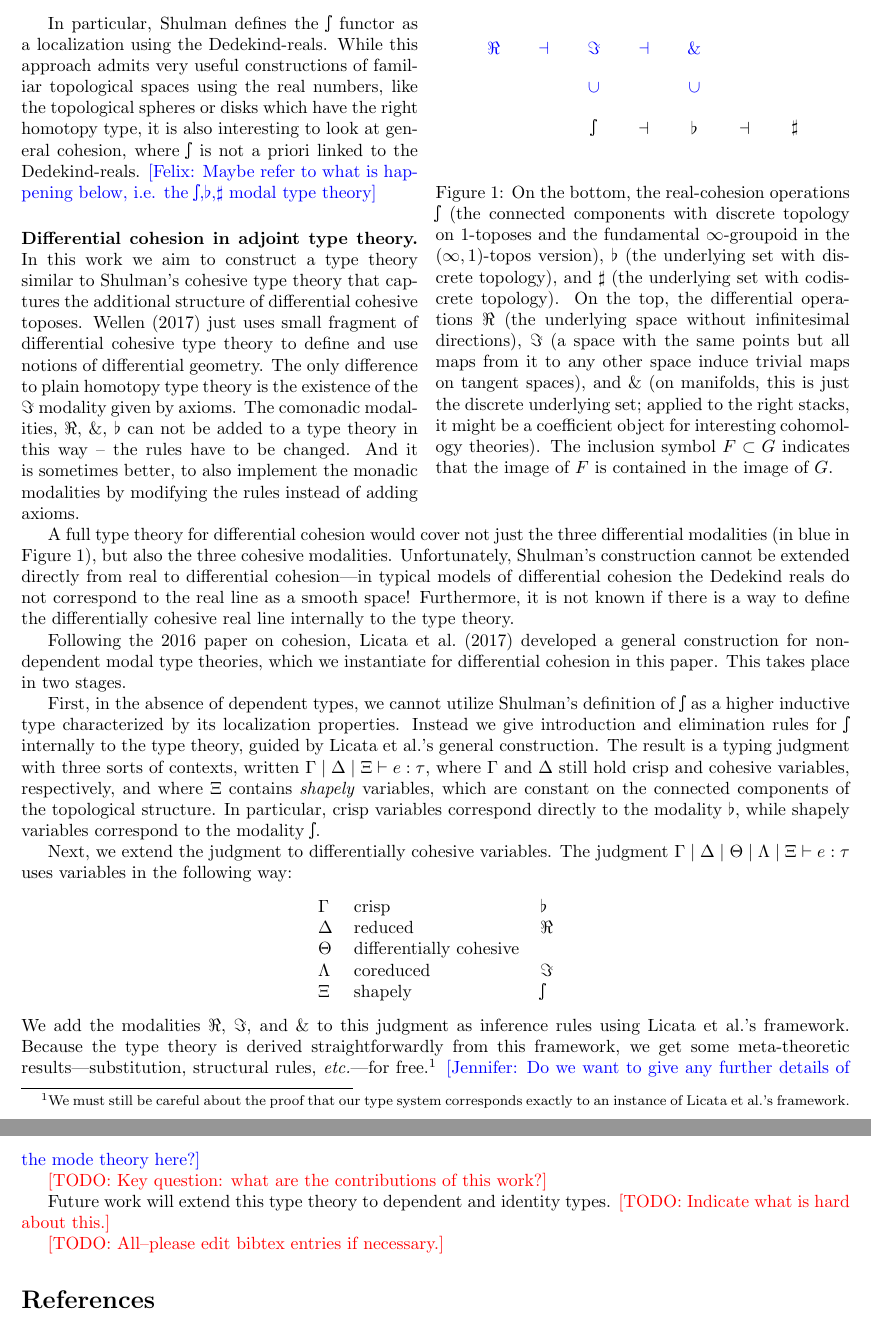
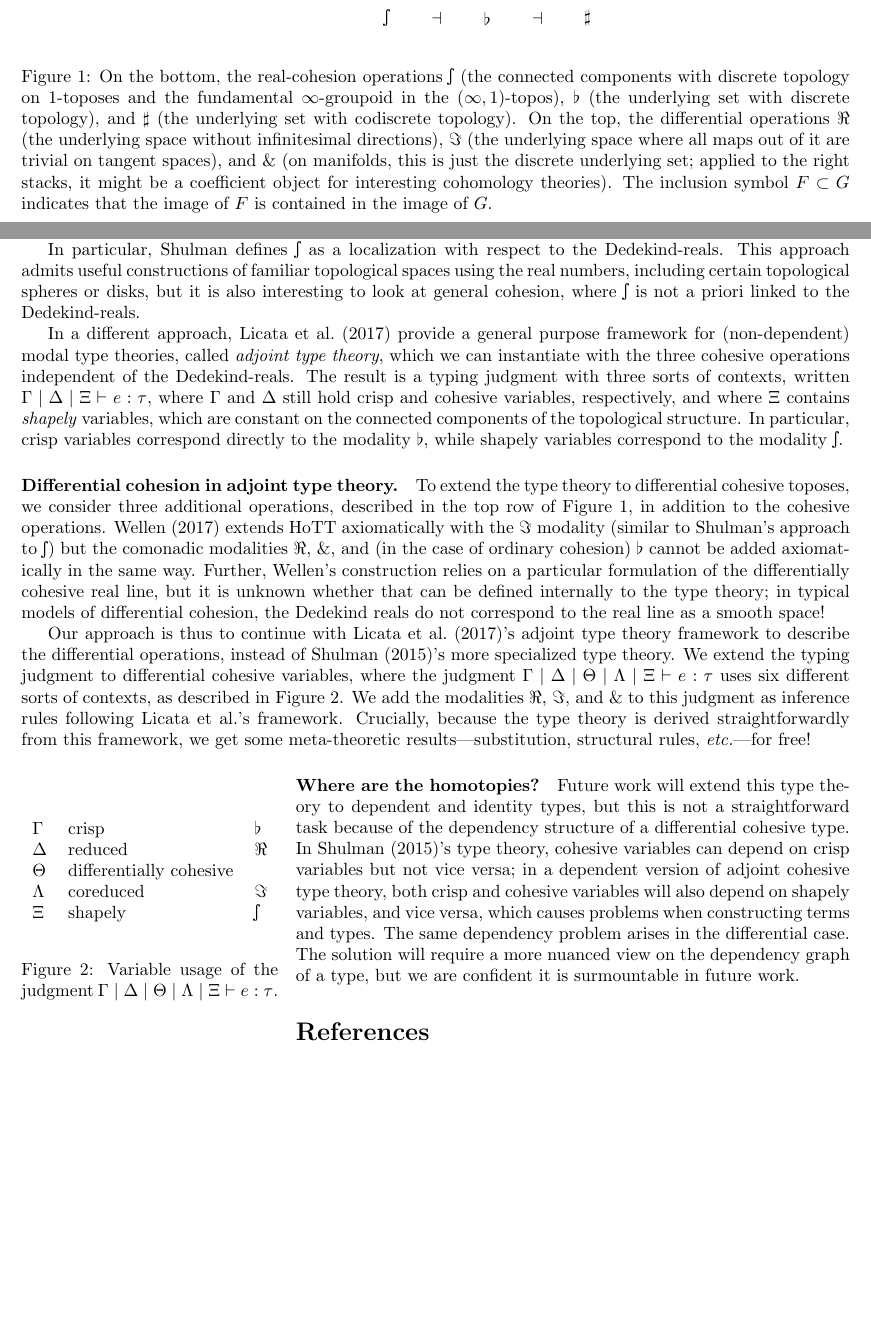
Before and after one commit to jpaykin/DifferentialCohesiveHoTT, a LaTeX document (abstract.tex, which reads preamble.tex): two parts of pages 2 and 3 of 3 before the commit and two parts of pages 1 and 2 of 3 after it, joined at a grey line, cut so that both start at the same text, the shorter picture padded with empty space. Compiled offline with pdfLaTeX.

Commit message:
Work on the abstract, introducing adjoint type theory earlier

```diff
--- a/abstract.tex
+++ b/abstract.tex
@@ -3,7 +3,7 @@
 
 % use \draftfalse to turn off comments
 % use \drafttrue to turn on comments (default)
-%\draftfalse
+\draftfalse
 
 \title{Differential Cohesive Type Theory (Extended Abstract)\thanks{This
     material is based upon work supported by the National Science Foundation
@@ -79,6 +77,4 @@ dependent types and identity types.
-\begin{wrapfigure}{R}{0.5\textwidth}
+%\begin{wrapfigure}{TR}{0.4\textwidth}
+\begin{figure}
 \begin{center}
   \begin{tikzpicture}[node distance=2cm]
-    \node[color=blue] (R) {$\Red$};
-    \node[right of=R,color=blue] (I) {$\Cored$};
-    \node[right of=I,color=blue] (E) {$\Wat$};
@@ -86,21 +85,24 @@ dependent types and identity types.
     \node[below of=E, node distance=1.6cm] (b) {$\flat$};
     \node[right of=b] (s) {$\sharp$};
 
-    \path (R) to node[color=blue] {$\dashv$} (I);
-    \path (I) to node[color=blue] {$\dashv$} (E);
+    \path (R) to node {$\dashv$} (I);
+    \path (I) to node {$\dashv$} (E);
     \path (S) to node {$\dashv$} (b);
     \path (b) to node {$\dashv$} (s);
 
-    \path (I) to node[color=blue] {$\submodality$} (S);
-    \path (E) to node[color=blue] {$\submodality$} (b);
+    \path (I) to node {$\submodality$} (S);
+    \path (E) to node {$\submodality$} (b);
   \end{tikzpicture}
 \end{center}
 \caption{On the bottom, the real-cohesion operations $\shape$ (the connected
-  components with discrete topology on 1-toposes and the fundamental $\infty$-groupoid in the $(\infty,1)$-topos version),
-  $\flat$ (the underlying set with discrete
-  topology), and $\sharp$ (the underlying set with codiscrete topology). On the
-  top, the differential operations $\Red$ (the underlying space without infinitesimal directions),
-  $\Cored$ (a space with the same points but all maps from it to any other space induce trivial maps on tangent spaces), and
-  $\Wat$ (on manifolds, this is just the discrete underlying set; applied to the right stacks, it might be a coefficient object for interesting cohomology theories). The inclusion symbol $F \subset G$ indicates that the image of
-  $F$ is contained in the image of $G$.}
+  components with discrete topology on 1-toposes and the fundamental
+  $\infty$-groupoid in the $(\infty,1)$-topos), $\flat$ (the underlying set with
+  discrete topology), and $\sharp$ (the underlying set with codiscrete
+  topology). On the top, the differential operations $\Red$ (the underlying
+  space without infinitesimal directions), $\Cored$ (the underlying space where
+  all maps out of it are trivial on tangent spaces), and $\Wat$ (on manifolds,
+  this is just the discrete underlying set; applied to the right stacks, it
+  might be a coefficient object for interesting cohomology theories). The
+  inclusion symbol $F \subset G$ indicates that the image of $F$ is contained in
+  the image of $G$.}
 \label{fig:modalities}
@@ -124,54 +125,65 @@ and term formation and introduction rules, while $\shape$ is defined as a higher
+in $\Gamma$. The modalities $\flat$ and $\sharp$ are defined as type and term
+formation and introduction rules, while $\shape$ is defined as a higher
 inductive type.
 
-In particular, \citeauthor{Shulman2015} defines the $\shape$ functor as a
-localization using the Dedekind-reals. While this approach admits very
-useful constructions of familiar topological spaces using the real numbers, like
-the topological spheres or disks which have the right homotopy type, it
-is also interesting to look at general cohesion, where $\shape$ is not a priori
-linked to the Dedekind-reals.
-\FW{Maybe refer to what is happening below, i.e. the $\shape$,$\flat$,$\sharp$ modal type theory}
+In particular, \citeauthor{Shulman2015} defines $\shape$ as a localization with
+respect to the Dedekind-reals. This approach admits useful constructions of
+familiar topological spaces using the real numbers, including certain
+topological spheres or disks, but it is also interesting to look at general
+cohesion, where $\shape$ is not a priori linked to the Dedekind-reals. \FW{Maybe
+  refer to what is happening below, i.e. the $\shape$,$\flat$,$\sharp$ modal
+  type theory}
+
+In a different approach, \citet{Licata2017} provide a general purpose
+framework for (non-dependent) modal type theories, called \emph{adjoint type
+  theory}, which we can instantiate with the three cohesive operations
+independent of the Dedekind-reals. The result is a typing judgment with three
+sorts of contexts, written $\Gamma \mid \Delta \mid \Xi \vdash e : \tau$, where
+$\Gamma$ and $\Delta$ still hold crisp and cohesive variables, respectively, and
+where $\Xi$ contains \emph{shapely} variables, which are constant on the
+connected components of the topological structure. In particular, crisp
+variables correspond directly to the modality $\flat$, while shapely variables
+correspond to the modality $\shape$.
+
 
 \paragraph{Differential cohesion in adjoint type theory.}
 
-In this work we aim to construct a type theory similar to Shulman's cohesive
-type theory that captures the additional structure of differential cohesive
-toposes. \citet{Wellen2017} just uses small fragment of differential cohesive
-type theory to define and use notions of differential geometry. The only
-difference to plain homotopy type theory is the existence of the $\Cored$
-modality given by axioms. The comonadic modalities, $\Red$, $\Wat$, $\flat$ can
-not be added to a type theory in this way -- the rules have to be changed. And
-it is sometimes better, to also implement the monadic modalities by modifying
-the rules instead of adding axioms.
+To extend the type theory to differential cohesive toposes, we consider three
+additional operations, described in the top row of \cref{fig:modalities}, in
+addition to the cohesive operations. \citet{Wellen2017} extends HoTT
+axiomatically with the $\Cored$ modality (similar to \citeauthor{Shulman2015}'s
+approach to $\shape$) but the comonadic modalities $\Red$, $\Wat$, and (in the
+case of ordinary cohesion) $\flat$ cannot be added axiomatically in the same
+way. Further, Wellen's construction relies on a particular formulation of the
+differentially cohesive real line, but it is unknown whether that can be defined
+internally to the type theory; in typical models of differential cohesion, the
+Dedekind reals do not correspond to the real line as a smooth space!
+
+Our approach is thus to continue with \citet{Licata2017}'s adjoint type theory
+framework to describe the differential operations, instead of
+\citet{Shulman2015}'s more specialized type theory. We extend the typing
+judgment to differential cohesive variables, where the judgment
+$\Gamma \mid \Delta \mid \Theta \mid \Lambda \mid \Xi \vdash e : \tau$ uses six
+different sorts of contexts, as described in \cref{fig:contexts}. We add the
+modalities $\Red$, $\Cored$, and $\Wat$ to this judgment as inference rules
+following \citeauthor{Licata2017}'s framework. Crucially, because the type
+theory is derived straightforwardly from this framework, we get some
+meta-theoretic results---substitution, structural rules, \etc---for free!
+
+% In fact, the type theory for differential cohesion covers not just the three
+% differential modalities, but also the three cohesive modalities. Thus, Shulman's
+% construction cannot be extended directly from real to differential cohesion---
+% and in typical models of differential cohesion, the Dedekind reals do not
+% correspond to the real line as a smooth space! Furthermore, it is not known if
+% there is a way to define the differentially cohesive real line internally to
+% the type theory.
 
 
-A full type theory for differential cohesion would cover not just the three
-differential modalities (in blue in \cref{fig:modalities}), but also the three
-cohesive modalities. Unfortunately, Shulman's construction cannot be extended
-directly from real to differential cohesion---in typical models of differential
-cohesion the Dedekind reals do not correspond to the real line as a smooth
-space! Furthermore, it is not known if there is a way to define the
-differentially cohesive real line internally to the type theory.
+% And it is sometimes better, to also implement the monadic modalities by
+% modifying the rules instead of adding axioms.
 
-Following the \citeyear{Licata2016} paper on cohesion, \citet{Licata2017}
-developed a general construction for non-dependent modal type theories, which we
-instantiate for differential cohesion in this paper. This takes place in two
-stages.
 
-First, in the absence of dependent types, we cannot utilize Shulman's definition
-of $\shape$ as a higher inductive type characterized by its localization
-properties. Instead we give introduction and elimination rules for $\shape$
-internally to the type theory, guided by \citeauthor{Licata2017}'s general
-construction. The result is a typing judgment with three sorts of contexts,
-written $\Gamma \mid \Delta \mid \Xi \vdash e : \tau$, where $\Gamma$ and
-$\Delta$ still hold crisp and cohesive variables, respectively, and where $\Xi$
-contains \emph{shapely} variables, which are constant on the connected
-components of the topological structure. In particular, crisp variables
-correspond directly to the modality $\flat$, while shapely variables correspond
-to the modality $\shape$.
-
-Next, we extend the judgment to differentially cohesive variables. The judgment
-$\Gamma \mid \Delta \mid \Theta \mid \Lambda \mid \Xi \vdash e : \tau$ uses
-variables in the following way:
+\begin{wrapfigure}{L}{0.31\textwidth}
 \begin{center} \begin{tabular}{lll}
     $\Gamma$ & crisp  &  $\flat$ \\
     $\Delta$ & reduced & $\Red$ \\
@@ -179,22 +191,22 @@ variables in the following way:
     $\Lambda$ & coreduced & $\Cored$ \\
     $\Xi$ & shapely & $\shape$
 \end{tabular} \end{center}
-%
-We add the modalities $\Red$, $\Cored$, and $\Wat$ to this judgment as inference
-rules using \citeauthor{Licata2017}'s framework. Because the type theory is
-derived straightforwardly from this framework, we get some meta-theoretic
-results---substitution, structural rules, \etc---for free.\footnote{We must
-  still be careful about the proof that our type system corresponds exactly to
-  an instance of \citeauthor{Licata2017}'s framework.} \JP{Do we want to give
-  any further details of the mode theory here?}
+\caption{Variable usage of the judgment
+  $\Gamma \mid \Delta \mid \Theta \mid \Lambda \mid \Xi \vdash e : \tau$.}
+\label{fig:contexts}
+\end{wrapfigure}
 
-\todo{Key question: what are the contributions of this work?}
-
-Future work will extend this type theory to dependent and identity types.
-\todo{Indicate what is hard about this.}
-
-
-\todo{All--please edit bibtex entries if necessary.}
+\paragraph{Where are the homotopies?}
+Future work will extend this type theory to dependent and identity types, but
+this is not a straightforward task because of the dependency structure of a
+differential cohesive type. In \citet{Shulman2015}'s type theory, cohesive
+variables can depend on crisp variables but not vice versa; in a dependent
+version of adjoint cohesive type theory, both crisp and cohesive variables will
+also depend on shapely variables, and vice versa, which causes problems when
+constructing terms and types. The same dependency problem
+arises in the differential case. The solution will require a
+more nuanced view on the dependency graph of a type, but we are confident it is
+surmountable in future work.
 
 % Using a bibstyle that is compatible with author/year citations and also the
 % eprint field (for arXiv)
--- a/preamble.tex
+++ b/preamble.tex
@@ -23,6 +23,7 @@
 \usepackage{xspace}
 
 \usepackage{wrapfig}
+\usepackage{subcaption}
 
 % Modalities
 \newcommand{\Red}{\Re}
```
Also changed, not shown: bibliography.bib (+1 -0 lines), abstract.pdf, abstract.tex (70 more changed lines).
